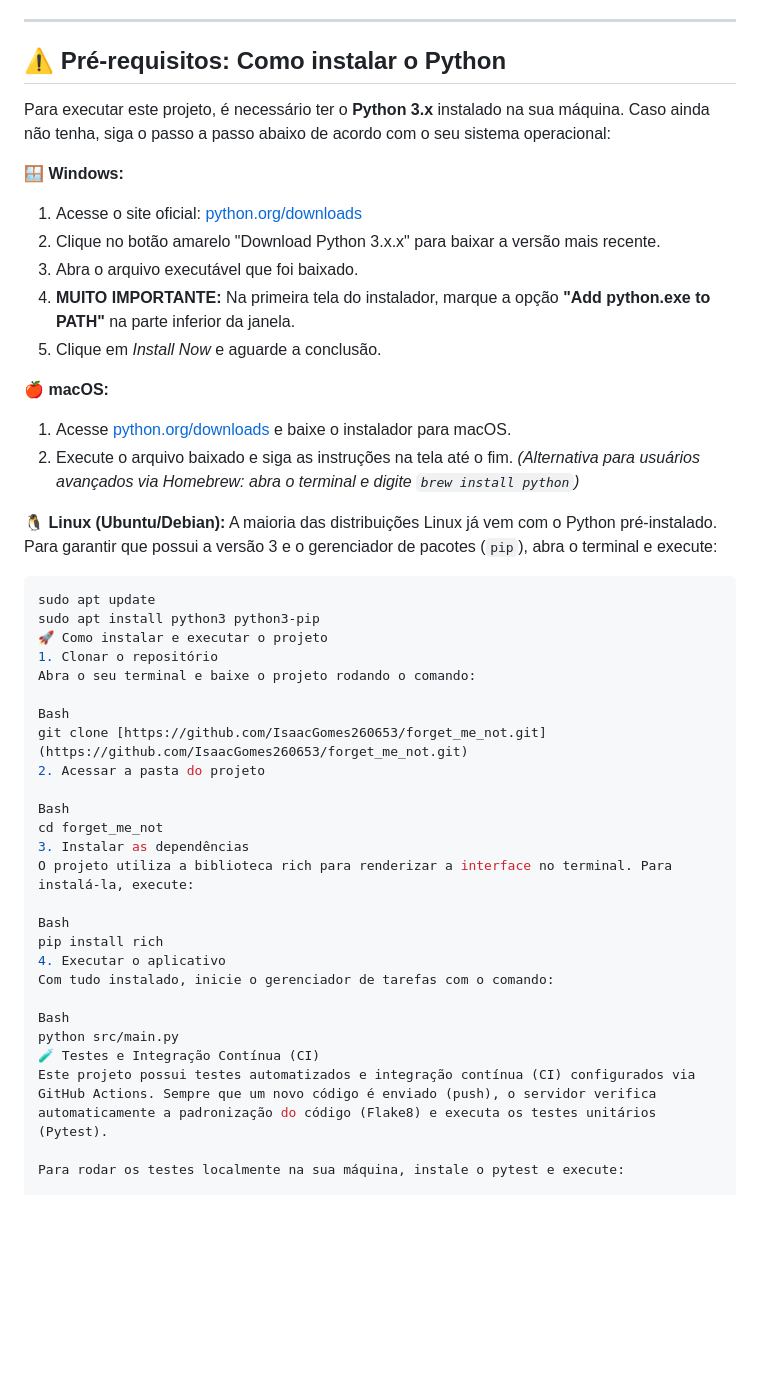
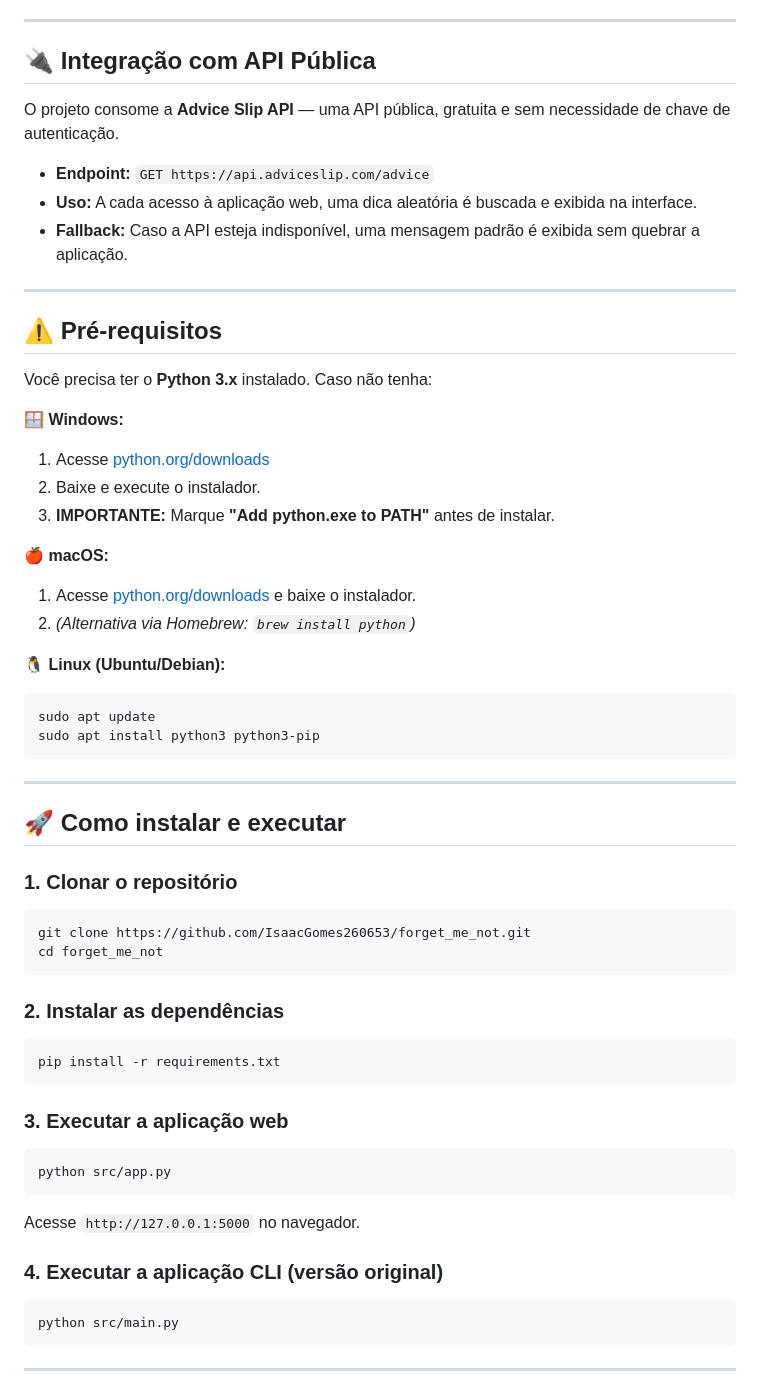
Before and after one commit to IsaacGomes260653/forget_me_not, a Markdown page: README.md, the part around one of its changes. Rendered like a GitHub page; blank space fills up the shorter version.

Commit message:
docs: atualiza README com interface web, API e deploy

````diff
--- a/README.md
+++ b/README.md
@@ -32,48 +54,60 @@ O diferencial do sistema é a utilização da biblioteca `rich`, que proporciona
 
 ---
 
-## ⚠️ Pré-requisitos: Como instalar o Python
-Para executar este projeto, é necessário ter o **Python 3.x** instalado na sua máquina. Caso ainda não tenha, siga o passo a passo abaixo de acordo com o seu sistema operacional:
+## 🔌 Integração com API Pública
+
+O projeto consome a **Advice Slip API** — uma API pública, gratuita e sem necessidade de chave de autenticação.
+
+- **Endpoint:** `GET https://api.adviceslip.com/advice`
+- **Uso:** A cada acesso à aplicação web, uma dica aleatória é buscada e exibida na interface.
+- **Fallback:** Caso a API esteja indisponível, uma mensagem padrão é exibida sem quebrar a aplicação.
+
+---
+
+## ⚠️ Pré-requisitos
+
+Você precisa ter o **Python 3.x** instalado. Caso não tenha:
 
 **🪟 Windows:**
-1. Acesse o site oficial: [python.org/downloads](https://www.python.org/downloads/)
-2. Clique no botão amarelo "Download Python 3.x.x" para baixar a versão mais recente.
-3. Abra o arquivo executável que foi baixado.
-4. **MUITO IMPORTANTE:** Na primeira tela do instalador, marque a opção **"Add python.exe to PATH"** na parte inferior da janela.
-5. Clique em *Install Now* e aguarde a conclusão.
+1. Acesse [python.org/downloads](https://www.python.org/downloads/)
+2. Baixe e execute o instalador.
+3. **IMPORTANTE:** Marque **"Add python.exe to PATH"** antes de instalar.
 
 **🍎 macOS:**
-1. Acesse [python.org/downloads](https://www.python.org/downloads/) e baixe o instalador para macOS.
-2. Execute o arquivo baixado e siga as instruções na tela até o fim.
-*(Alternativa para usuários avançados via Homebrew: abra o terminal e digite `brew install python`)*
+1. Acesse [python.org/downloads](https://www.python.org/downloads/) e baixe o instalador.
+2. *(Alternativa via Homebrew: `brew install python`)*
 
 **🐧 Linux (Ubuntu/Debian):**
-A maioria das distribuições Linux já vem com o Python pré-instalado. Para garantir que possui a versão 3 e o gerenciador de pacotes (`pip`), abra o terminal e execute:
 ```bash
 sudo apt update
 sudo apt install python3 python3-pip
-🚀 Como instalar e executar o projeto
-1. Clonar o repositório
-Abra o seu terminal e baixe o projeto rodando o comando:
+```
 
-Bash
-git clone [https://github.com/IsaacGomes260653/forget_me_not.git](https://github.com/IsaacGomes260653/forget_me_not.git)
-2. Acessar a pasta do projeto
+---
 
-Bash
+## 🚀 Como instalar e executar
+
+### 1. Clonar o repositório
+```bash
+git clone https://github.com/IsaacGomes260653/forget_me_not.git
 cd forget_me_not
-3. Instalar as dependências
-O projeto utiliza a biblioteca rich para renderizar a interface no terminal. Para instalá-la, execute:
+```
 
-Bash
-pip install rich
-4. Executar o aplicativo
-Com tudo instalado, inicie o gerenciador de tarefas com o comando:
+### 2. Instalar as dependências
+```bash
+pip install -r requirements.txt
+```
 
-Bash
+### 3. Executar a aplicação web
+```bash
+python src/app.py
+```
+Acesse `http://127.0.0.1:5000` no navegador.
+
+### 4. Executar a aplicação CLI (versão original)
+```bash
 python src/main.py
-🧪 Testes e Integração Contínua (CI)
-Este projeto possui testes automatizados e integração contínua (CI) configurados via GitHub Actions. Sempre que um novo código é enviado (push), o servidor verifica automaticamente a padronização do código (Flake8) e executa os testes unitários (Pytest).
+```
 
-Para rodar os testes localmente na sua máquina, instale o pytest e execute:
+---
 
````
Also changed, not shown: other parts of README.md (+88 -19 lines).
